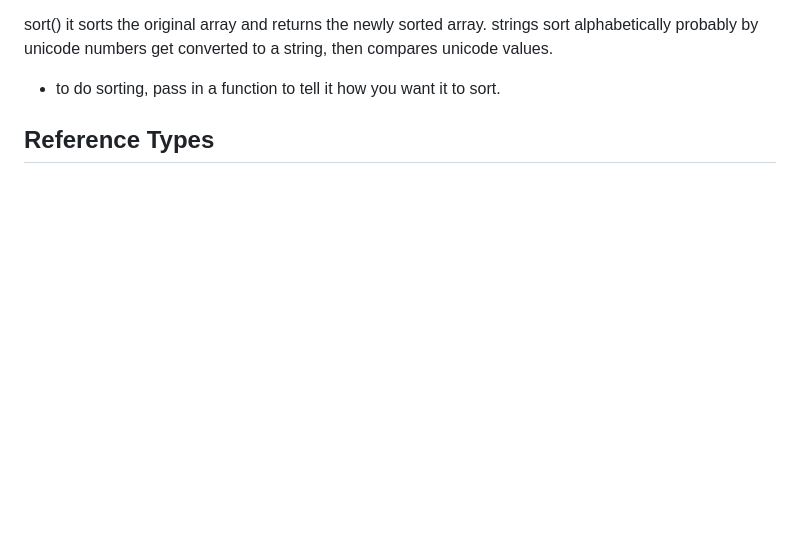
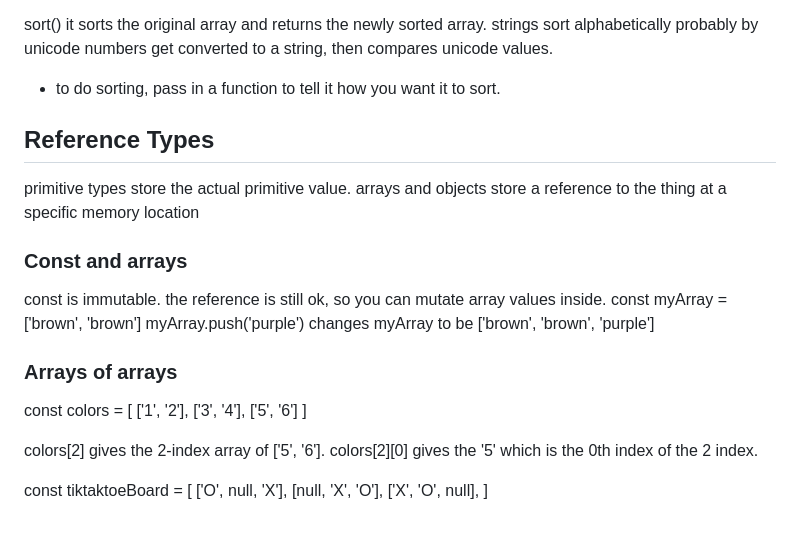
Before and after one commit to samsuh/back-to-basics-javascript-2025, a Markdown page: data-types/notes.md, the part around the change. Drawn GitHub-style; blank space fills up the shorter version.

Commit message:
arrays completed

```diff
--- a/data-types/notes.md
+++ b/data-types/notes.md
@@ -85,3 +85,30 @@ numbers get converted to a string, then compares unicode values.
 - to do sorting, pass in a function to tell it how you want it to sort.
 
 ## Reference Types
+
+primitive types store the actual primitive value.
+arrays and objects store a reference to the thing at a specific memory location
+
+### Const and arrays
+
+const is immutable.
+the reference is still ok, so you can mutate array values inside.
+const myArray = ['brown', 'brown']
+myArray.push('purple') changes myArray to be ['brown', 'brown', 'purple']
+
+### Arrays of arrays
+
+const colors = [
+['1', '2'],
+['3', '4'],
+['5', '6']
+]
+
+colors[2] gives the 2-index array of ['5', '6'].
+colors[2][0] gives the '5' which is the 0th index of the 2 index.
+
+const tiktaktoeBoard = [
+['O', null, 'X'],
+[null, 'X', 'O'],
+['X', 'O', null],
+]
```
